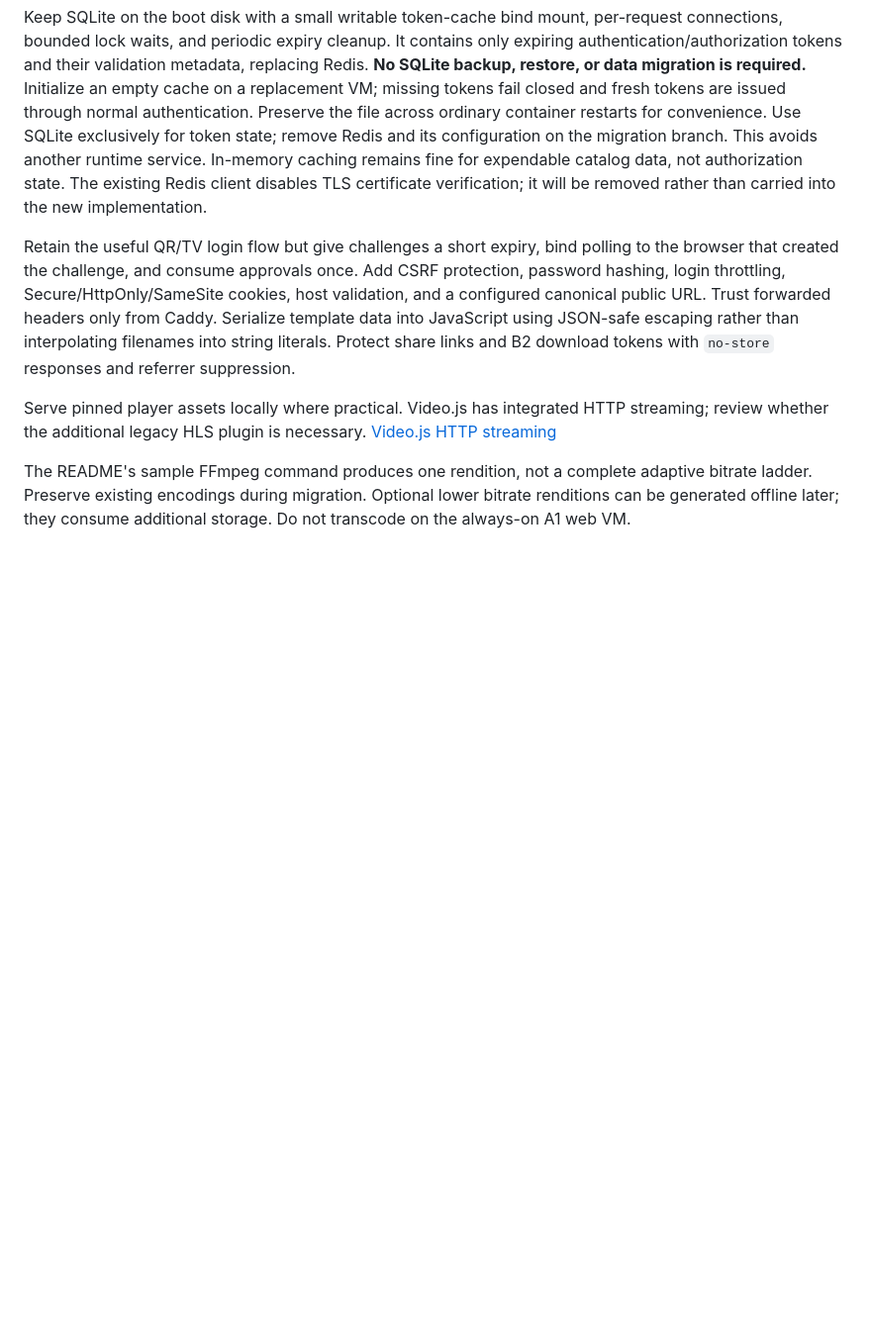
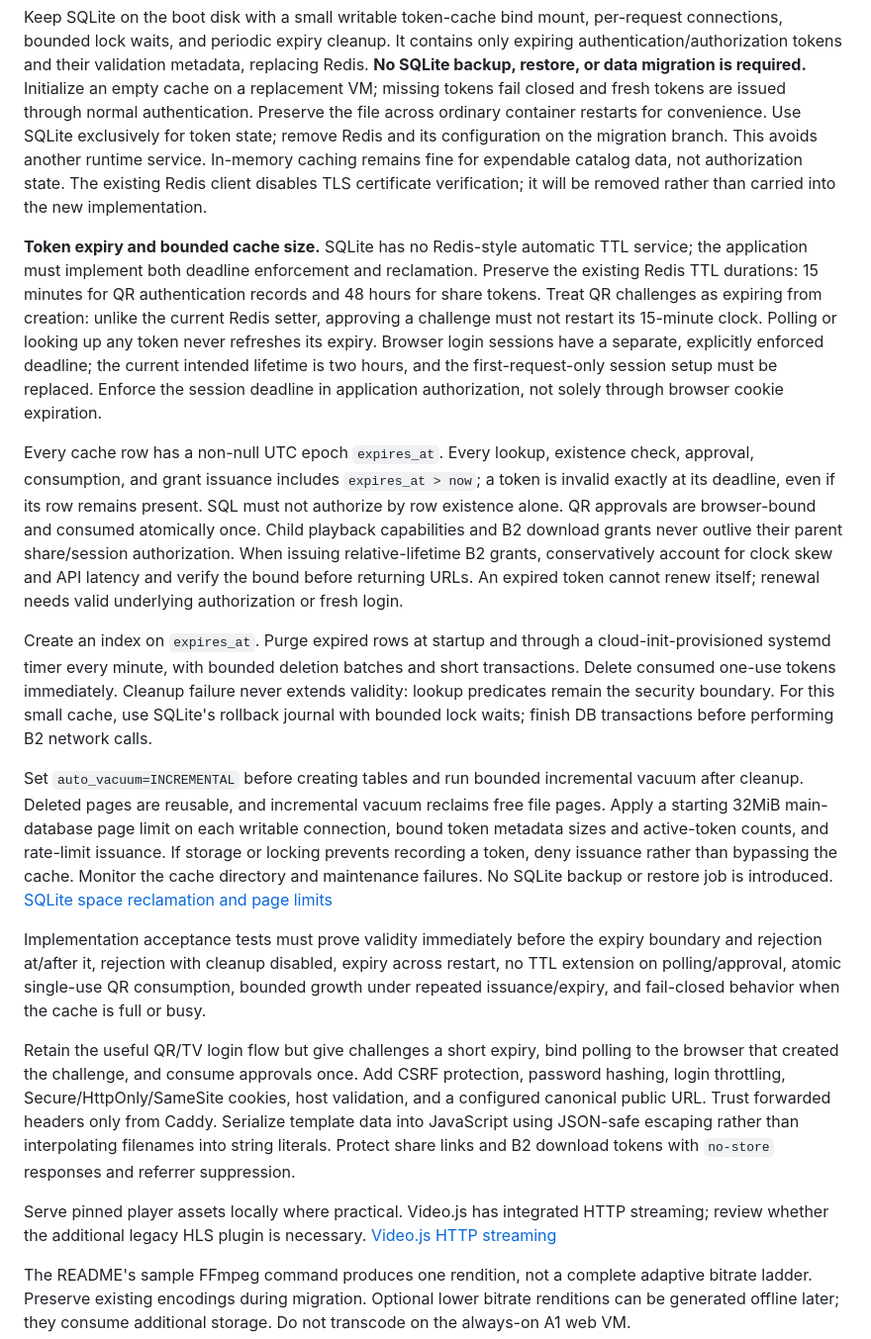
Before and after one commit to eshneken/flask-homemovies, a Markdown page: docs/oci-migration-proposal.md, the part around the change. Shown at 99% size. Rendered like a GitHub page; blank space fills up the shorter version.

Commit message:
Specify token TTL enforcement and SQLite cache cleanup

```diff
--- a/docs/oci-migration-proposal.md
+++ b/docs/oci-migration-proposal.md
@@ -165,6 +165,16 @@ Flask removed `before_first_request` in 2.3, so upgrading the requirements alone
 
 Keep SQLite on the boot disk with a small writable token-cache bind mount, per-request connections, bounded lock waits, and periodic expiry cleanup. It contains only expiring authentication/authorization tokens and their validation metadata, replacing Redis. **No SQLite backup, restore, or data migration is required.** Initialize an empty cache on a replacement VM; missing tokens fail closed and fresh tokens are issued through normal authentication. Preserve the file across ordinary container restarts for convenience. Use SQLite exclusively for token state; remove Redis and its configuration on the migration branch. This avoids another runtime service. In-memory caching remains fine for expendable catalog data, not authorization state. The existing Redis client disables TLS certificate verification; it will be removed rather than carried into the new implementation.
 
+**Token expiry and bounded cache size.** SQLite has no Redis-style automatic TTL service; the application must implement both deadline enforcement and reclamation. Preserve the existing Redis TTL durations: 15 minutes for QR authentication records and 48 hours for share tokens. Treat QR challenges as expiring from creation: unlike the current Redis setter, approving a challenge must not restart its 15-minute clock. Polling or looking up any token never refreshes its expiry. Browser login sessions have a separate, explicitly enforced deadline; the current intended lifetime is two hours, and the first-request-only session setup must be replaced. Enforce the session deadline in application authorization, not solely through browser cookie expiration.
+
+Every cache row has a non-null UTC epoch `expires_at`. Every lookup, existence check, approval, consumption, and grant issuance includes `expires_at > now`; a token is invalid exactly at its deadline, even if its row remains present. SQL must not authorize by row existence alone. QR approvals are browser-bound and consumed atomically once. Child playback capabilities and B2 download grants never outlive their parent share/session authorization. When issuing relative-lifetime B2 grants, conservatively account for clock skew and API latency and verify the bound before returning URLs. An expired token cannot renew itself; renewal needs valid underlying authorization or fresh login.
+
+Create an index on `expires_at`. Purge expired rows at startup and through a cloud-init-provisioned systemd timer every minute, with bounded deletion batches and short transactions. Delete consumed one-use tokens immediately. Cleanup failure never extends validity: lookup predicates remain the security boundary. For this small cache, use SQLite's rollback journal with bounded lock waits; finish DB transactions before performing B2 network calls.
+
+Set `auto_vacuum=INCREMENTAL` before creating tables and run bounded incremental vacuum after cleanup. Deleted pages are reusable, and incremental vacuum reclaims free file pages. Apply a starting 32MiB main-database page limit on each writable connection, bound token metadata sizes and active-token counts, and rate-limit issuance. If storage or locking prevents recording a token, deny issuance rather than bypassing the cache. Monitor the cache directory and maintenance failures. No SQLite backup or restore job is introduced. [SQLite space reclamation and page limits](https://www.sqlite.org/pragma.html)
+
+Implementation acceptance tests must prove validity immediately before the expiry boundary and rejection at/after it, rejection with cleanup disabled, expiry across restart, no TTL extension on polling/approval, atomic single-use QR consumption, bounded growth under repeated issuance/expiry, and fail-closed behavior when the cache is full or busy.
+
 Retain the useful QR/TV login flow but give challenges a short expiry, bind polling to the browser that created the challenge, and consume approvals once. Add CSRF protection, password hashing, login throttling, Secure/HttpOnly/SameSite cookies, host validation, and a configured canonical public URL. Trust forwarded headers only from Caddy. Serialize template data into JavaScript using JSON-safe escaping rather than interpolating filenames into string literals. Protect share links and B2 download tokens with `no-store` responses and referrer suppression.
 
 Serve pinned player assets locally where practical. Video.js has integrated HTTP streaming; review whether the additional legacy HLS plugin is necessary. [Video.js HTTP streaming](https://github.com/videojs/http-streaming)
```
Also changed, not shown: docs/automation-and-cutover-plan.md (+7 -1 lines).
